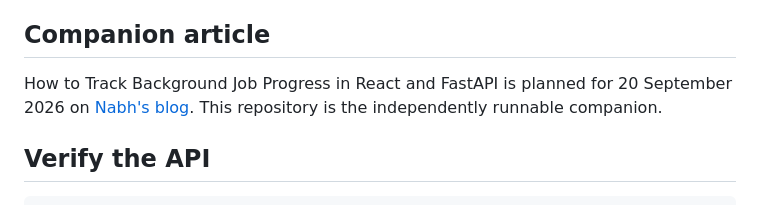
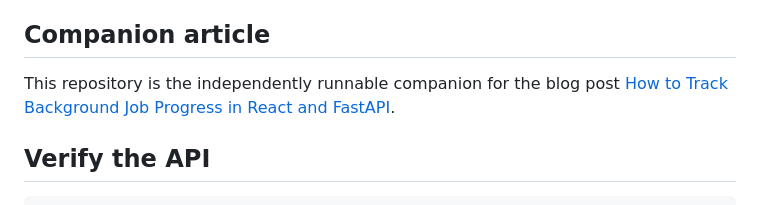
Before and after one commit to nabhpatodi10/blog-code-examples, a Markdown page: README.md, the part around the change. GitHub-like rendering.

Commit message:
Make companion article description timeless

```diff
--- a/README.md
+++ b/README.md
@@ -54,7 +54,7 @@ Stop and restart the API to recover queued or interrupted jobs. The database is
 
 ## Companion article
 
-How to Track Background Job Progress in React and FastAPI is planned for 20 September 2026 on [Nabh's blog](https://nabhpatodi.com/blog/). This repository is the independently runnable companion.
+This repository is the independently runnable companion for the blog post [How to Track Background Job Progress in React and FastAPI](https://nabhpatodi.com/blog/how-to-track-background-job-progress-in-react-and-fastapi/).
 
 ## Verify the API
 
```
